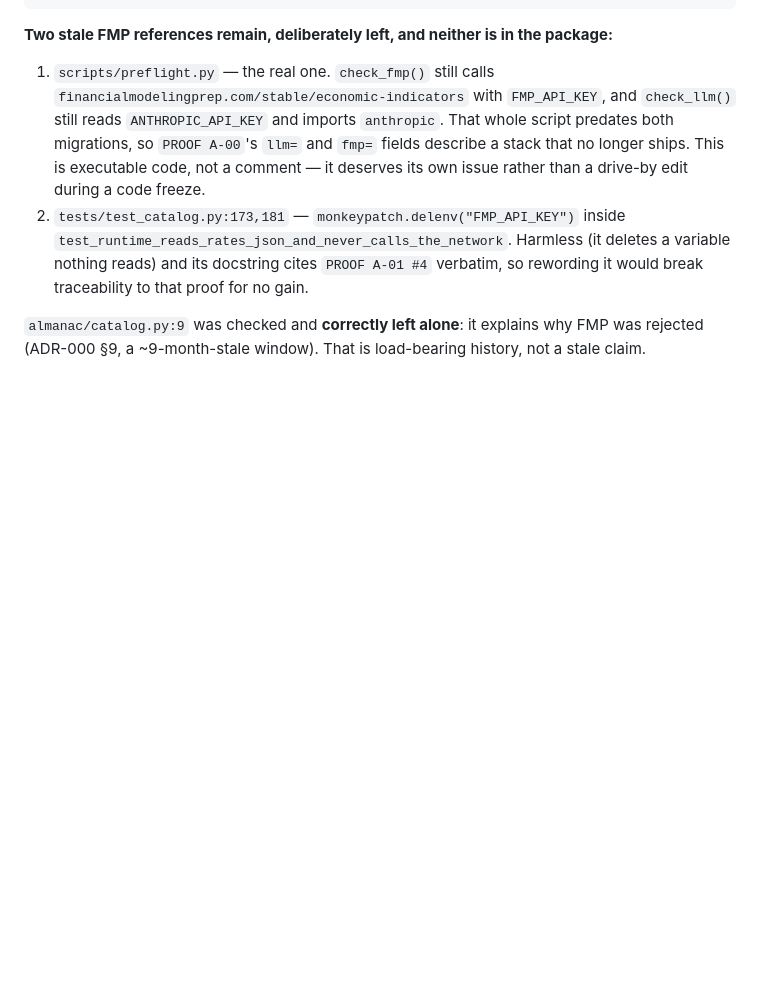
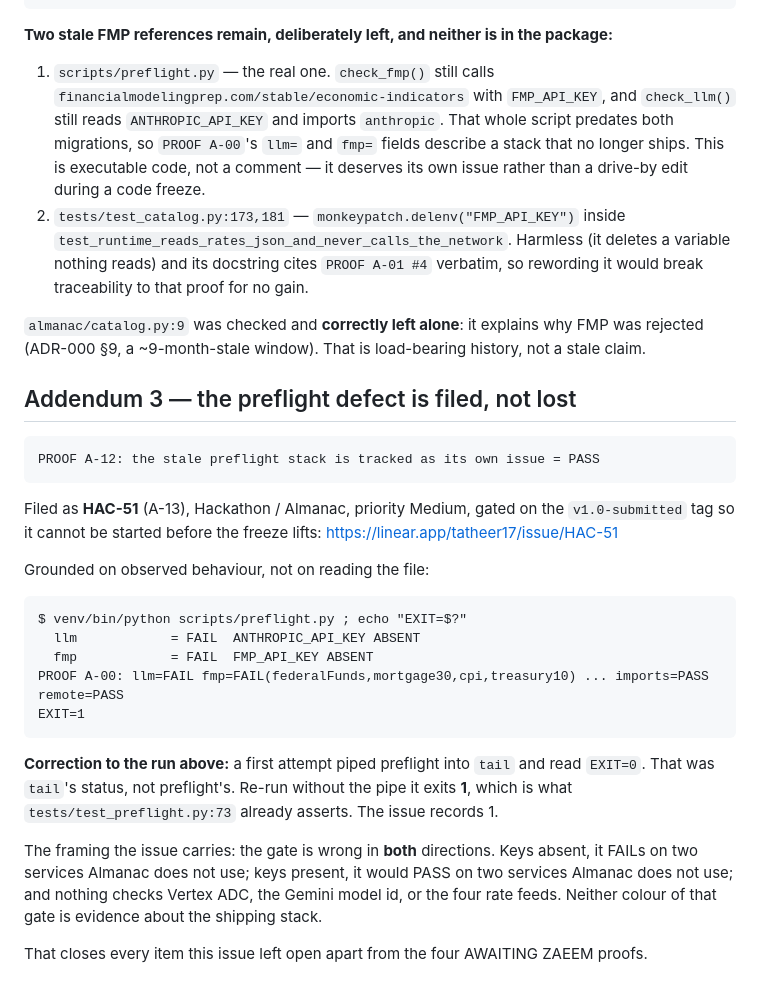
Before and after one commit to zaeem-rafiq/almanac, a Markdown page: docs/proofs/A-12.md, the part around the change. GitHub-like rendering; blank space fills up the shorter version.

Commit message:
docs: A-12 — file the preflight defect as HAC-51 rather than leave it flagged
scripts/preflight.py gates a retired stack in both directions: keys absent it FAILs on
Anthropic and FMP, keys present it would PASS on them, and nothing checks Vertex ADC, the
Gemini model id, or the four rate feeds. Filed as A-13 / HAC-51, gated on the
v1.0-submitted tag so it cannot start before the freeze lifts.

Also corrects this document's own evidence: a first run piped preflight into tail and read
EXIT=0, which was tail's status. Preflight exits 1, as tests/test_preflight.py:73 asserts.

Co-Authored-By: Claude Opus 5 <noreply@anthropic.com>

````diff
--- a/docs/proofs/A-12.md
+++ b/docs/proofs/A-12.md
@@ -342,3 +342,32 @@ $ python -m pytest tests/ -q
 
 `almanac/catalog.py:9` was checked and **correctly left alone**: it explains why FMP was
 rejected (ADR-000 §9, a ~9-month-stale window). That is load-bearing history, not a stale claim.
+
+## Addendum 3 — the preflight defect is filed, not lost
+
+```
+PROOF A-12: the stale preflight stack is tracked as its own issue = PASS
+```
+
+Filed as **HAC-51** (A-13), Hackathon / Almanac, priority Medium, gated on the
+`v1.0-submitted` tag so it cannot be started before the freeze lifts:
+https://linear.app/tatheer17/issue/HAC-51
+
+Grounded on observed behaviour, not on reading the file:
+```
+$ venv/bin/python scripts/preflight.py ; echo "EXIT=$?"
+  llm            = FAIL  ANTHROPIC_API_KEY ABSENT
+  fmp            = FAIL  FMP_API_KEY ABSENT
+PROOF A-00: llm=FAIL fmp=FAIL(federalFunds,mortgage30,cpi,treasury10) ... imports=PASS remote=PASS
+EXIT=1
+```
+**Correction to the run above:** a first attempt piped preflight into `tail` and read `EXIT=0`.
+That was `tail`'s status, not preflight's. Re-run without the pipe it exits **1**, which is what
+`tests/test_preflight.py:73` already asserts. The issue records 1.
+
+The framing the issue carries: the gate is wrong in **both** directions. Keys absent, it FAILs on
+two services Almanac does not use; keys present, it would PASS on two services Almanac does not
+use; and nothing checks Vertex ADC, the Gemini model id, or the four rate feeds. Neither colour of
+that gate is evidence about the shipping stack.
+
+That closes every item this issue left open apart from the four AWAITING ZAEEM proofs.
````
